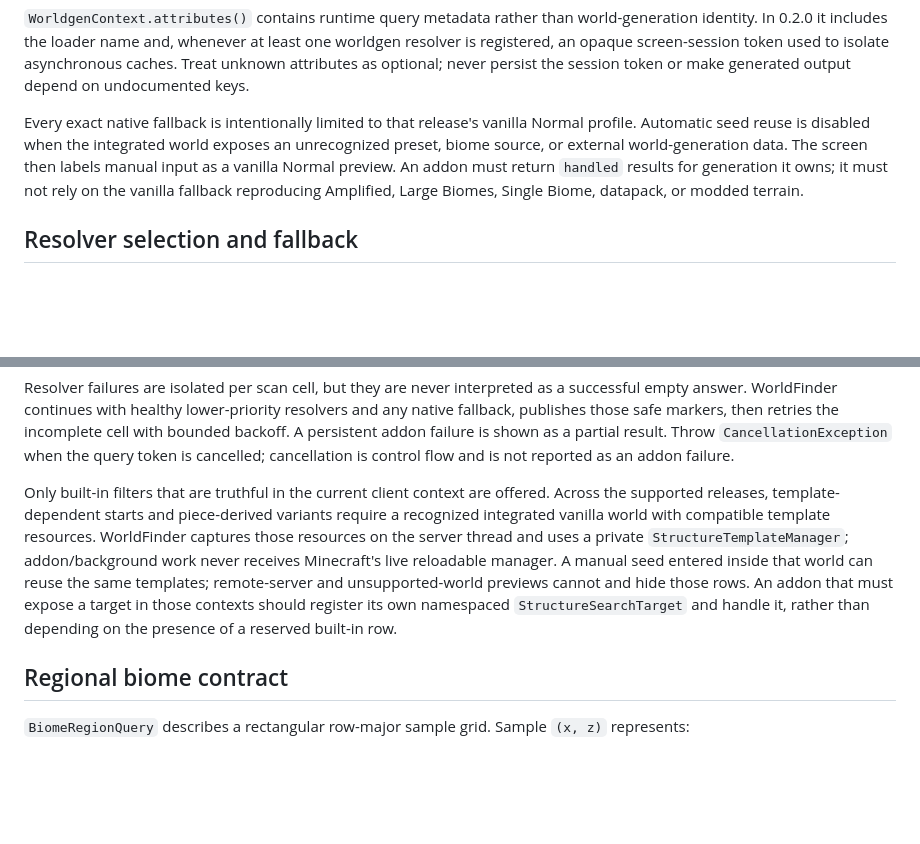
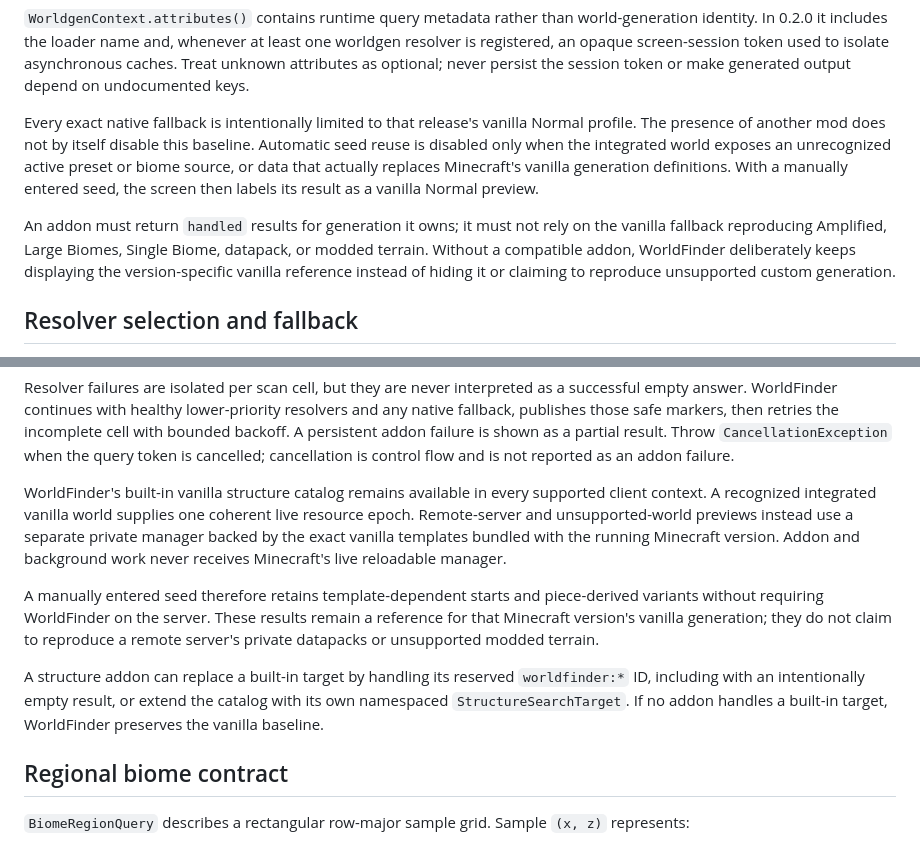
Before and after one commit to Azashiin/WorldFinder, a Markdown page: docs/ADDON_API.md, 2 parts joined by grey strips. Rendered like a GitHub page; blank space fills up the shorter version.

Commit message:
docs: correct vanilla fallback behavior

```diff
--- a/docs/ADDON_API.md
+++ b/docs/ADDON_API.md
@@ -187,11 +187,16 @@ registered, an opaque screen-session token used to isolate asynchronous caches.
 attributes as optional; never persist the session token or make
 generated output depend on undocumented keys.
 
-Every exact native fallback is intentionally limited to that release's vanilla Normal profile. Automatic seed
-reuse is disabled when the integrated world exposes an unrecognized preset, biome source, or
-external world-generation data. The screen then labels manual input as a vanilla Normal preview.
+Every exact native fallback is intentionally limited to that release's vanilla Normal profile.
+The presence of another mod does not by itself disable this baseline. Automatic seed reuse is
+disabled only when the integrated world exposes an unrecognized active preset or biome source, or
+data that actually replaces Minecraft's vanilla generation definitions. With a manually entered
+seed, the screen then labels its result as a vanilla Normal preview.
+
 An addon must return `handled` results for generation it owns; it must not rely on the vanilla
-fallback reproducing Amplified, Large Biomes, Single Biome, datapack, or modded terrain.
+fallback reproducing Amplified, Large Biomes, Single Biome, datapack, or modded terrain. Without a
+compatible addon, WorldFinder deliberately keeps displaying the version-specific vanilla reference
+instead of hiding it or claiming to reproduce unsupported custom generation.
 
 ## Resolver selection and fallback
 
@@ -252,15 +257,21 @@ publishes those safe markers, then retries the incomplete cell with bounded back
 addon failure is shown as a partial result. Throw `CancellationException` when the query token is
 cancelled; cancellation is control flow and is not reported as an addon failure.
 
-Only built-in filters that are truthful in the current client context are offered. Across the
-supported releases, template-dependent starts and piece-derived variants require a recognized integrated vanilla world
-with compatible template resources. WorldFinder captures those resources on the server thread and
-uses a private `StructureTemplateManager`; addon/background work never receives Minecraft's live
-reloadable manager. A manual seed entered inside that world can reuse the same templates;
-remote-server and unsupported-world previews cannot and hide those rows.
-An addon that must expose a target in those contexts should register its own namespaced
-`StructureSearchTarget` and handle it, rather than depending on the presence of a reserved built-in
-row.
+WorldFinder's built-in vanilla structure catalog remains available in every supported client
+context. A recognized integrated vanilla world supplies one coherent live resource epoch.
+Remote-server and unsupported-world previews instead use a separate private manager backed by the
+exact vanilla templates bundled with the running Minecraft version. Addon and background work
+never receives Minecraft's live reloadable manager.
+
+A manually entered seed therefore retains template-dependent starts and piece-derived variants
+without requiring WorldFinder on the server. These results remain a reference for that Minecraft
+version's vanilla generation; they do not claim to reproduce a remote server's private datapacks or
+unsupported modded terrain.
+
+A structure addon can replace a built-in target by handling its reserved `worldfinder:*` ID,
+including with an intentionally empty result, or extend the catalog with its own namespaced
+`StructureSearchTarget`. If no addon handles a built-in target, WorldFinder preserves the vanilla
+baseline.
 
 ## Regional biome contract
 
```
